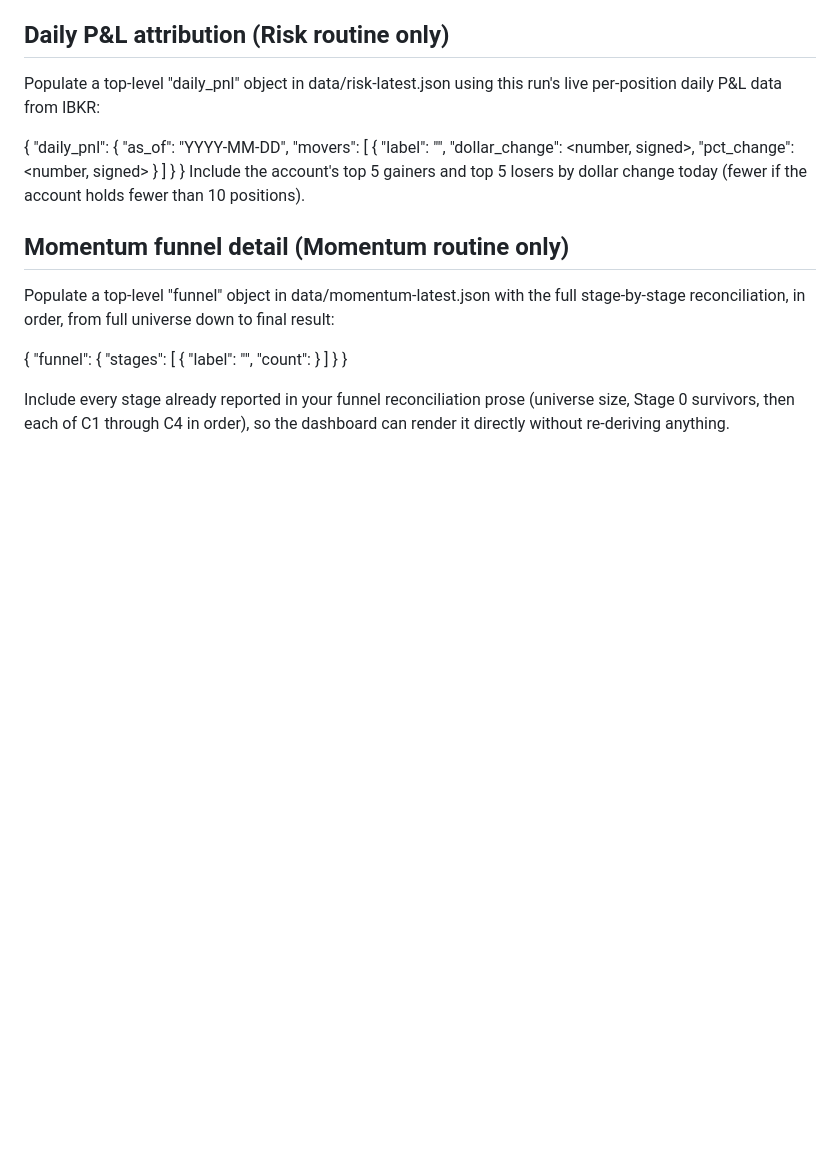
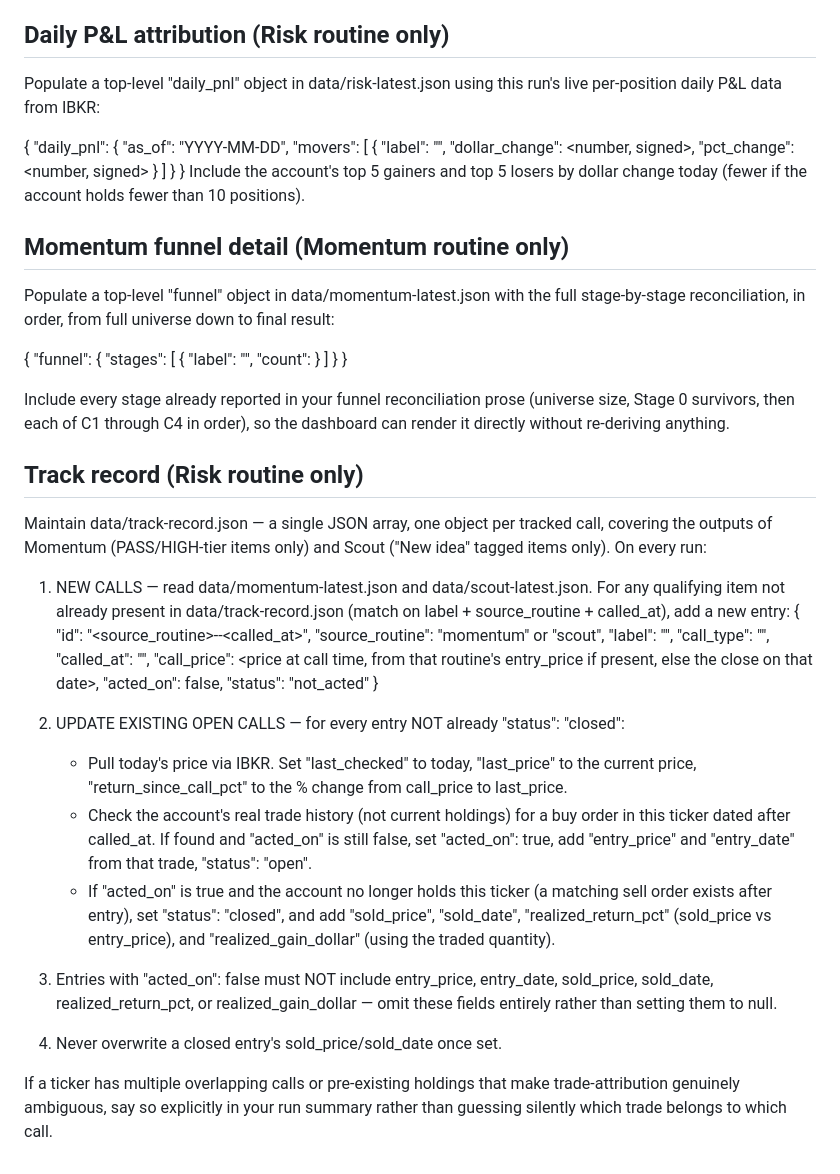
Before and after one commit to v5799/market-routines, a Markdown page: CLAUDE.md, the part around the change. GitHub-like rendering; blank space fills up the shorter version.

```diff
--- a/CLAUDE.md
+++ b/CLAUDE.md
@@ -180,3 +180,40 @@ final result:
 Include every stage already reported in your funnel reconciliation prose
 (universe size, Stage 0 survivors, then each of C1 through C4 in order), so
 the dashboard can render it directly without re-deriving anything.
+
+## Track record (Risk routine only)
+Maintain data/track-record.json — a single JSON array, one object per tracked
+call, covering the outputs of Momentum (PASS/HIGH-tier items only) and Scout
+("New idea" tagged items only). On every run:
+
+1. NEW CALLS — read data/momentum-latest.json and data/scout-latest.json.
+   For any qualifying item not already present in data/track-record.json
+   (match on label + source_routine + called_at), add a new entry:
+   { "id": "<source_routine>-<label>-<called_at>", "source_routine": "momentum" or "scout",
+     "label": "<ticker>", "call_type": "<its tag at call time>",
+     "called_at": "<date the call was made>", "call_price": <price at call time,
+     from that routine's entry_price if present, else the close on that date>,
+     "acted_on": false, "status": "not_acted" }
+
+2. UPDATE EXISTING OPEN CALLS — for every entry NOT already "status": "closed":
+   - Pull today's price via IBKR. Set "last_checked" to today, "last_price" to
+     the current price, "return_since_call_pct" to the % change from
+     call_price to last_price.
+   - Check the account's real trade history (not current holdings) for a buy
+     order in this ticker dated after called_at. If found and "acted_on" is
+     still false, set "acted_on": true, add "entry_price" and "entry_date"
+     from that trade, "status": "open".
+   - If "acted_on" is true and the account no longer holds this ticker (a
+     matching sell order exists after entry), set "status": "closed", and add
+     "sold_price", "sold_date", "realized_return_pct" (sold_price vs
+     entry_price), and "realized_gain_dollar" (using the traded quantity).
+
+3. Entries with "acted_on": false must NOT include entry_price, entry_date,
+   sold_price, sold_date, realized_return_pct, or realized_gain_dollar — omit
+   these fields entirely rather than setting them to null.
+
+4. Never overwrite a closed entry's sold_price/sold_date once set.
+
+If a ticker has multiple overlapping calls or pre-existing holdings that make
+trade-attribution genuinely ambiguous, say so explicitly in your run summary
+rather than guessing silently which trade belongs to which call.
```
